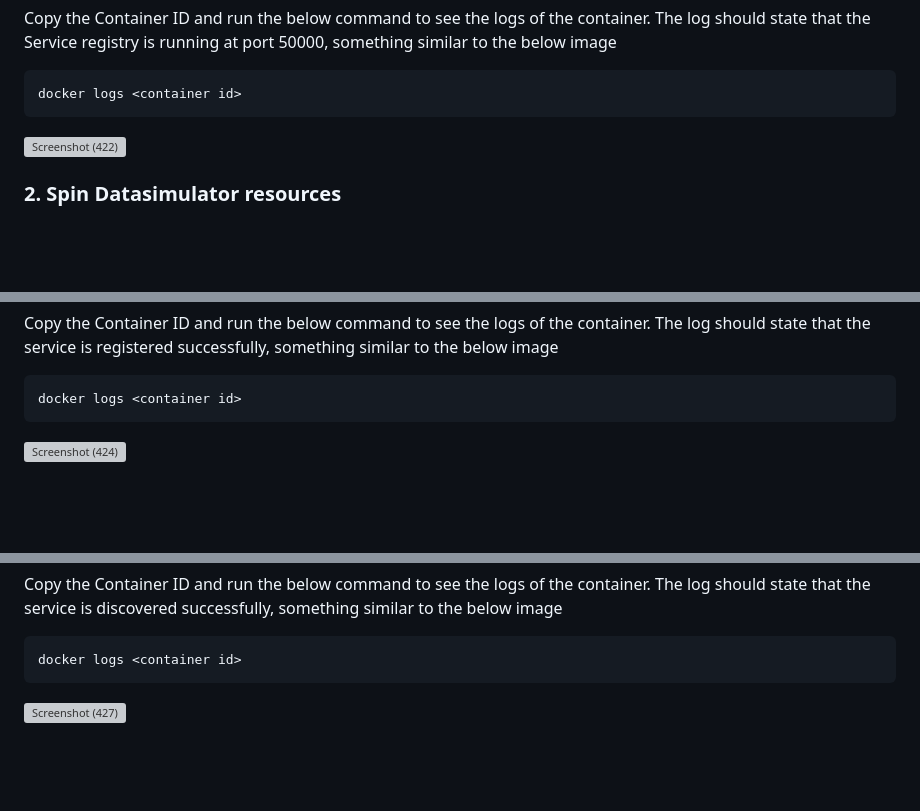
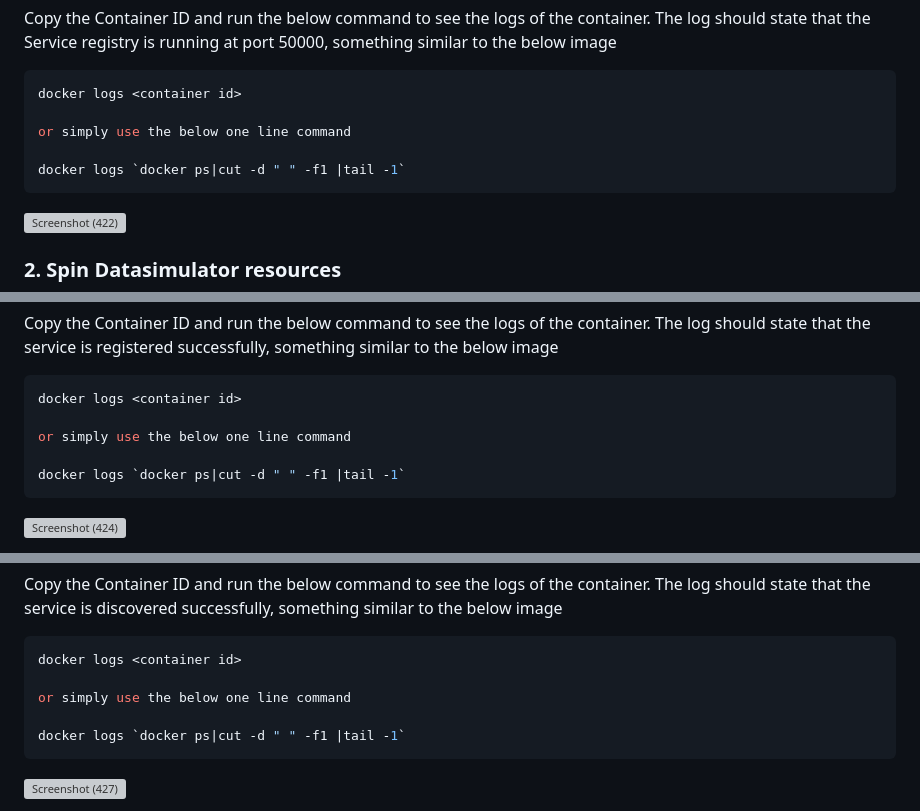
Before and after one commit to Prem-Kumar16/dash_grpcweb_v3, a Markdown page: README.md, 3 parts joined by grey strips. GitHub-like rendering; blank space fills up the shorter version; grey boxes are pictures that could not be loaded.

````diff
--- a/README.md
+++ b/README.md
@@ -119,6 +119,10 @@ Copy the Container ID and run the below command to see the logs of the container
 
 ```sh
 docker logs <container id>
+
+or simply use the below one line command
+
+docker logs `docker ps|cut -d " " -f1 |tail -1`
 ```
 
 ![Screenshot (422)](https://github.com/Prem-Kumar16/dash_grpcweb_v3/assets/75419846/4fcfe226-d254-4a41-be36-6d30c9d72a75)
@@ -144,6 +148,10 @@ Copy the Container ID and run the below command to see the logs of the container
 
 ```sh
 docker logs <container id>
+
+or simply use the below one line command
+
+docker logs `docker ps|cut -d " " -f1 |tail -1`
 ```
 
 ![Screenshot (424)](https://github.com/Prem-Kumar16/dash_grpcweb_v3/assets/75419846/8e4bb335-c393-475b-b9f1-80ee0567466f)
@@ -174,6 +182,10 @@ Copy the Container ID and run the below command to see the logs of the container
 
 ```sh
 docker logs <container id>
+
+or simply use the below one line command
+
+docker logs `docker ps|cut -d " " -f1 |tail -1`
 ```
 
 ![Screenshot (427)](https://github.com/Prem-Kumar16/dash_grpcweb_v3/assets/75419846/1eeefeac-fe6e-4161-be33-0a00b27e7c33)
````
